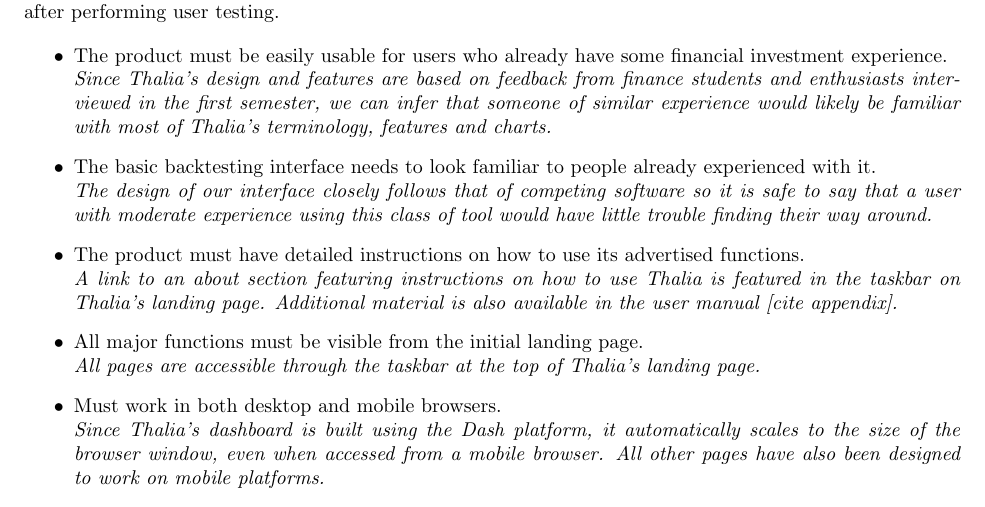
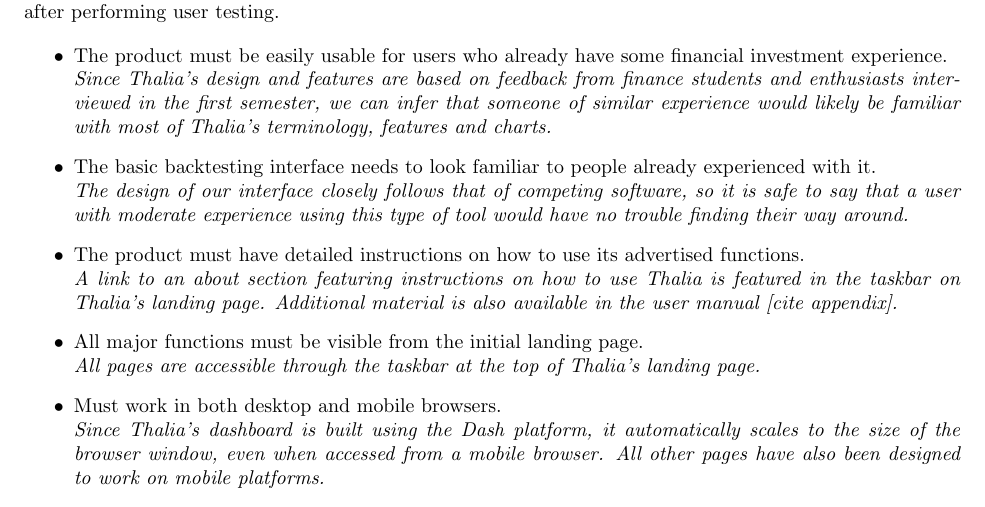
Before and after one commit to Veluga/Thalia-Backtesting-Tool, a LaTeX document (Report/07Evaluation/evaluation.tex): part of page 2 of 6, cut so that both start at the same text. Compiled offline with pdfLaTeX; a LaTeX package or settings file that is missing is left out.

Commit message:
Update Report/07Evaluation/evaluation.tex
Co-Authored-By: Veluga <albertboehm@hotmail.de>

```diff
--- a/Report/07Evaluation/evaluation.tex
+++ b/Report/07Evaluation/evaluation.tex
@@ -38,7 +38,7 @@
 \item The product must be easily usable for users who already have some ﬁnancial investment experience.\\
 \textit{Since Thalia’s design and features are based on feedback from finance students and enthusiasts interviewed in the first semester, we can infer that someone of similar experience would likely be familiar with most of Thalia's terminology, features and charts.}
 \item The basic backtesting interface needs to look familiar to people already experienced with it. \\
-\textit{The design of our interface closely follows that of competing software so it is safe to say that a user with moderate experience using this class of tool would have little trouble finding their way around.}
+\textit{The design of our interface closely follows that of competing software, so it is safe to say that a user with moderate experience using this type of tool would have no trouble finding their way around.}
 
 \item The product must have detailed instructions on how to use its advertised functions.\\
 \textit{A link to an about section featuring instructions on how to use Thalia is featured in the taskbar on Thalia’s landing page. Additional material is also available in the user manual [cite appendix].}
```
